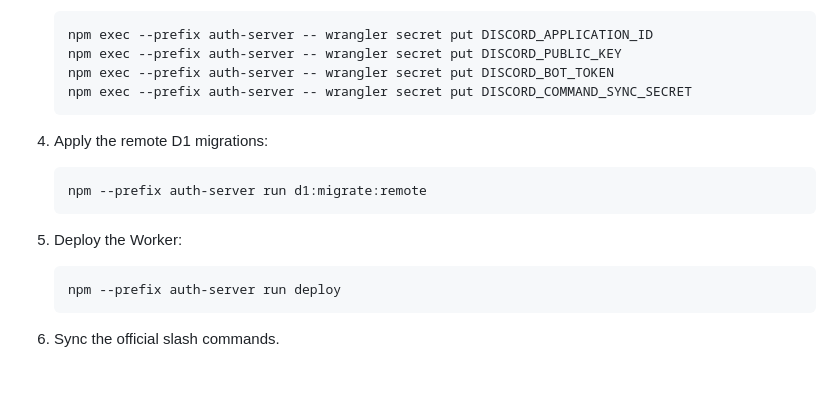
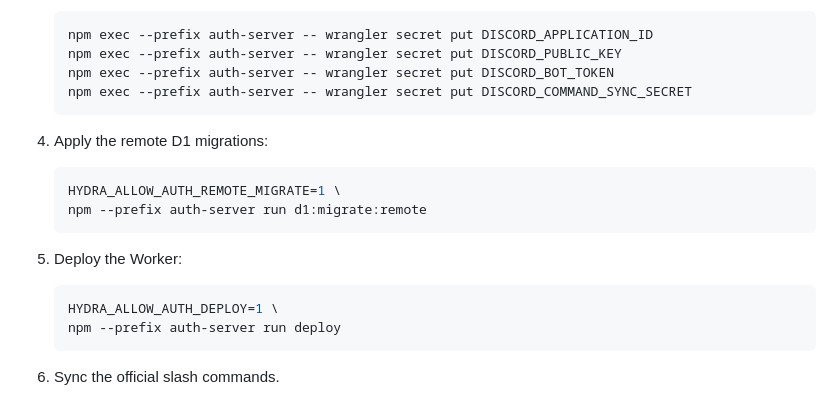
Before and after one commit to gholtzap/hydra, a Markdown page: discord.md, the part around the change. Rendered like a GitHub page; blank space fills up the shorter version.

Commit message:
Clarify Discord deployment guards

````diff
--- a/discord.md
+++ b/discord.md
@@ -72,12 +72,14 @@ The Worker also requires the `DISCORD_RELAY` Durable Object binding and the `dis
 4. Apply the remote D1 migrations:
 
    ```sh
+   HYDRA_ALLOW_AUTH_REMOTE_MIGRATE=1 \
    npm --prefix auth-server run d1:migrate:remote
    ```
 
 5. Deploy the Worker:
 
    ```sh
+   HYDRA_ALLOW_AUTH_DEPLOY=1 \
    npm --prefix auth-server run deploy
    ```
 
````
